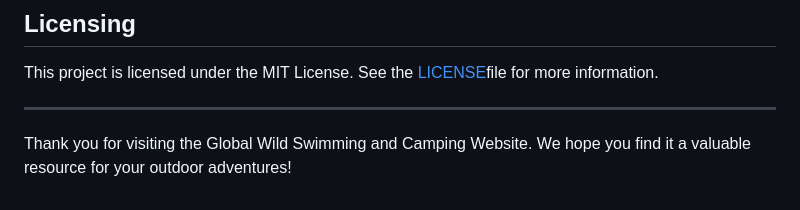
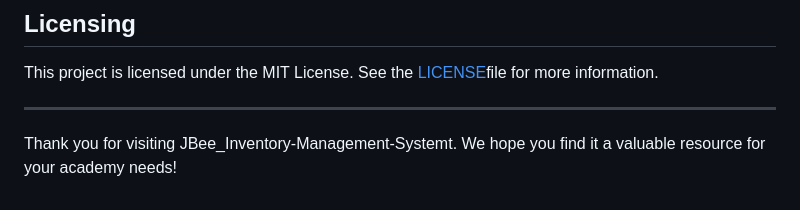
Before and after one commit to bernardig/JBee_Inventory-Management-System, a Markdown page: README.md, the part around the change. Rendered like a GitHub page.

Commit message:
end of project

```diff
--- a/README.md
+++ b/README.md
@@ -105,4 +105,4 @@ This project is licensed under the MIT License. See the [LICENSE](LICENSE)file f
 
 ---
 
-Thank you for visiting the Global Wild Swimming and Camping Website. We hope you find it a valuable resource for your outdoor adventures!
+Thank you for visiting JBee_Inventory-Management-Systemt. We hope you find it a valuable resource for your academy needs!
```
